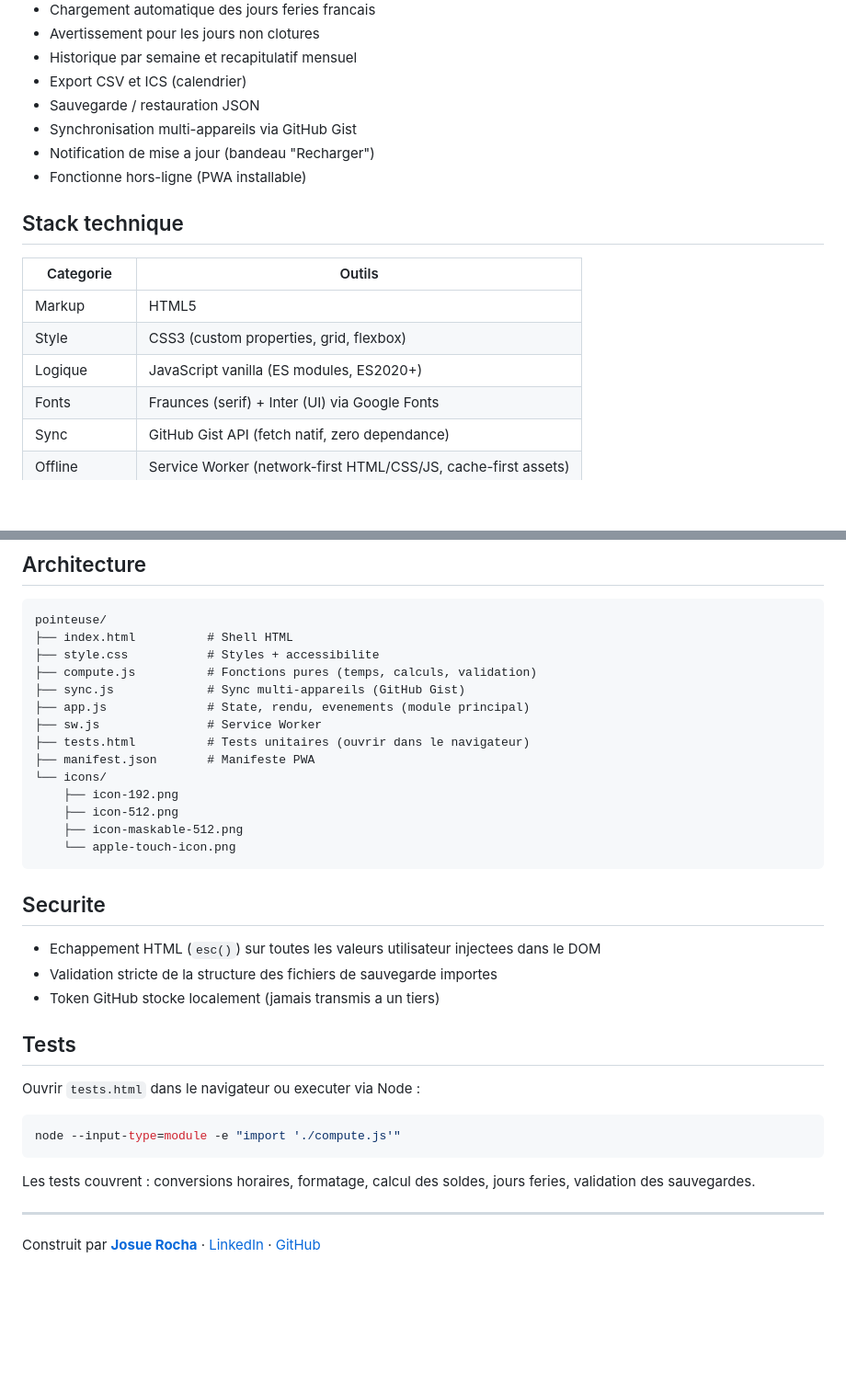
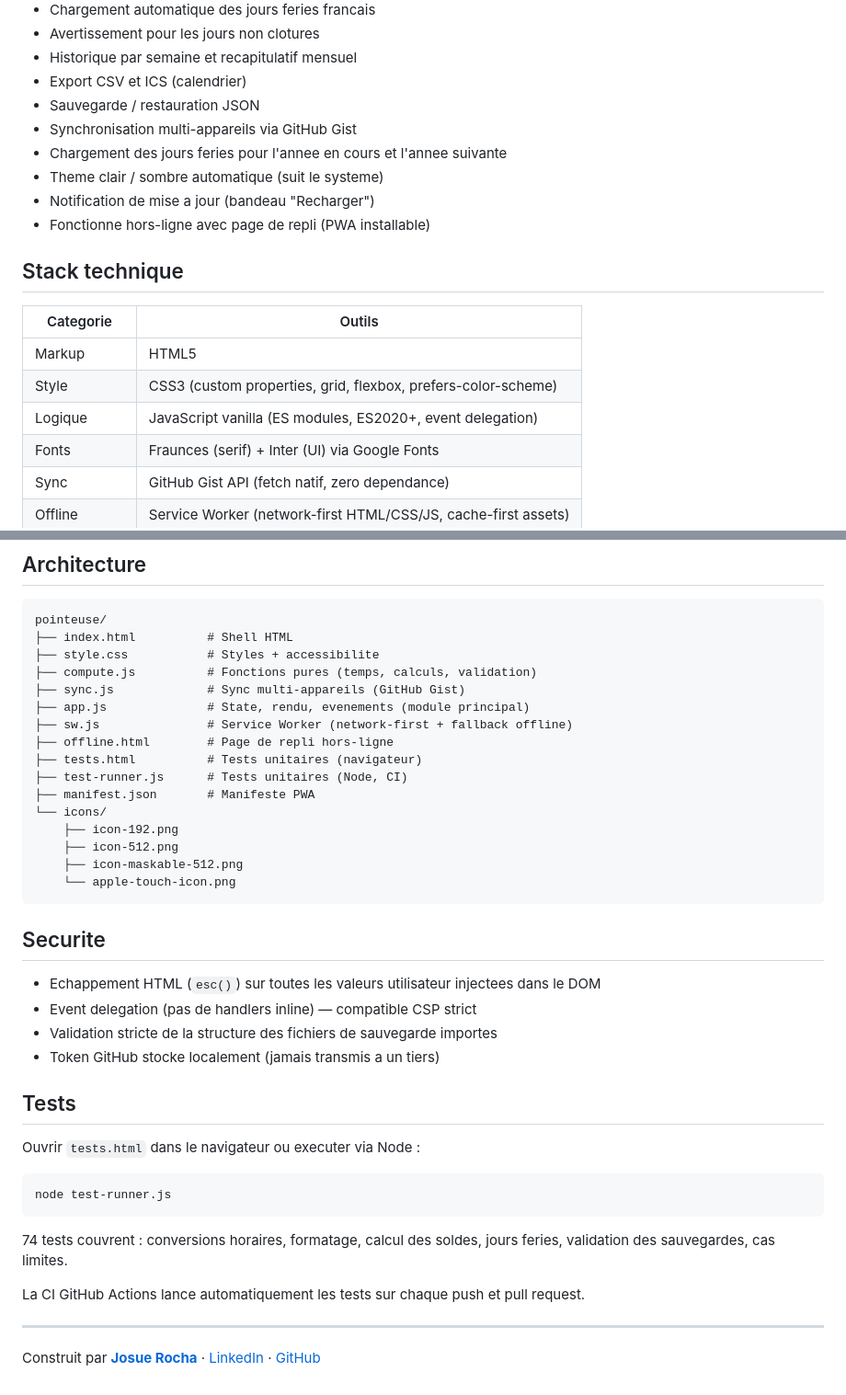
Before and after one commit to josuerochadev/pointeuse, a Markdown page: README.md, 2 parts joined by grey strips. Shown at 92% size. GitHub-like rendering; blank space fills up the shorter version.

Commit message:
docs: update README with new features and improvements
Co-Authored-By: Claude Opus 4.6 (1M context) <noreply@anthropic.com>

````diff
--- a/README.md
+++ b/README.md
@@ -34,16 +34,18 @@ La synchronisation entre appareils se fait via un Gist GitHub prive : il suffit
 - Export CSV et ICS (calendrier)
 - Sauvegarde / restauration JSON
 - Synchronisation multi-appareils via GitHub Gist
+- Chargement des jours feries pour l'annee en cours et l'annee suivante
+- Theme clair / sombre automatique (suit le systeme)
 - Notification de mise a jour (bandeau "Recharger")
-- Fonctionne hors-ligne (PWA installable)
+- Fonctionne hors-ligne avec page de repli (PWA installable)
 
 ## Stack technique
 
 | Categorie | Outils |
 |-----------|--------|
 | Markup | HTML5 |
-| Style | CSS3 (custom properties, grid, flexbox) |
-| Logique | JavaScript vanilla (ES modules, ES2020+) |
+| Style | CSS3 (custom properties, grid, flexbox, prefers-color-scheme) |
+| Logique | JavaScript vanilla (ES modules, ES2020+, event delegation) |
 | Fonts | Fraunces (serif) + Inter (UI) via Google Fonts |
 | Sync | GitHub Gist API (fetch natif, zero dependance) |
 | Offline | Service Worker (network-first HTML/CSS/JS, cache-first assets) |
@@ -79,8 +81,10 @@ pointeuse/
 ├── compute.js          # Fonctions pures (temps, calculs, validation)
 ├── sync.js             # Sync multi-appareils (GitHub Gist)
 ├── app.js              # State, rendu, evenements (module principal)
-├── sw.js               # Service Worker
-├── tests.html          # Tests unitaires (ouvrir dans le navigateur)
+├── sw.js               # Service Worker (network-first + fallback offline)
+├── offline.html        # Page de repli hors-ligne
+├── tests.html          # Tests unitaires (navigateur)
+├── test-runner.js      # Tests unitaires (Node, CI)
 ├── manifest.json       # Manifeste PWA
 └── icons/
     ├── icon-192.png
@@ -92,6 +96,7 @@ pointeuse/
 ## Securite
 
 - Echappement HTML (`esc()`) sur toutes les valeurs utilisateur injectees dans le DOM
+- Event delegation (pas de handlers inline) — compatible CSP strict
 - Validation stricte de la structure des fichiers de sauvegarde importes
 - Token GitHub stocke localement (jamais transmis a un tiers)
 
@@ -100,10 +105,12 @@ pointeuse/
 Ouvrir `tests.html` dans le navigateur ou executer via Node :
 
 ```bash
-node --input-type=module -e "import './compute.js'"
+node test-runner.js
 ```
 
-Les tests couvrent : conversions horaires, formatage, calcul des soldes, jours feries, validation des sauvegardes.
+74 tests couvrent : conversions horaires, formatage, calcul des soldes, jours feries, validation des sauvegardes, cas limites.
+
+La CI GitHub Actions lance automatiquement les tests sur chaque push et pull request.
 
 ---
 
````
